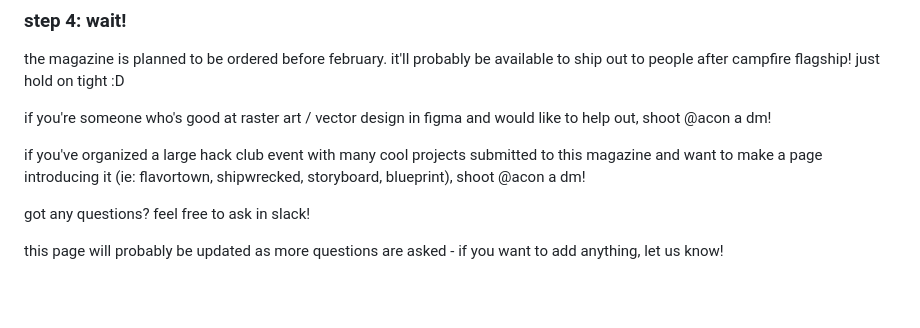
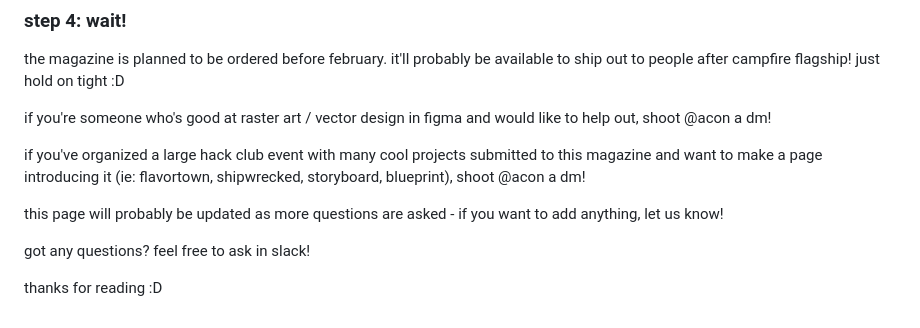
Before and after one commit to acornitum/magazine, a Markdown page: src/pages/start.md, the part around the change. Rendered like a GitHub page; blank space fills up the shorter version.

Commit message:
update text

```diff
--- a/src/pages/start.md
+++ b/src/pages/start.md
@@ -108,6 +108,8 @@ if you're someone who's good at raster art / vector design in figma and would li
 
 if you've organized a large hack club event with many cool projects submitted to this magazine and want to make a page introducing it (ie: flavortown, shipwrecked, storyboard, blueprint), shoot @acon a dm!
 
+this page will probably be updated as more questions are asked - if you want to add anything, let us know!
+
 got any questions? feel free to ask in slack!
 
-this page will probably be updated as more questions are asked - if you want to add anything, let us know!
+thanks for reading :D
```
